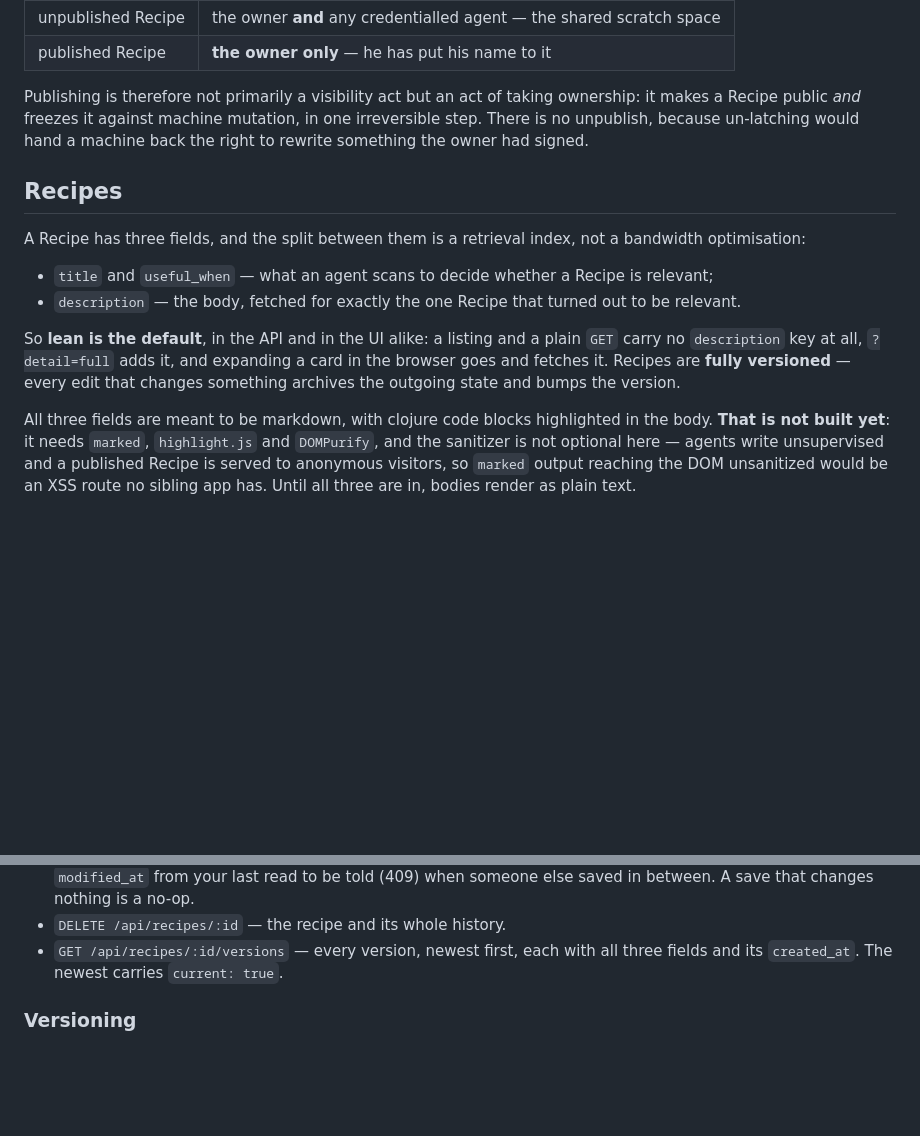
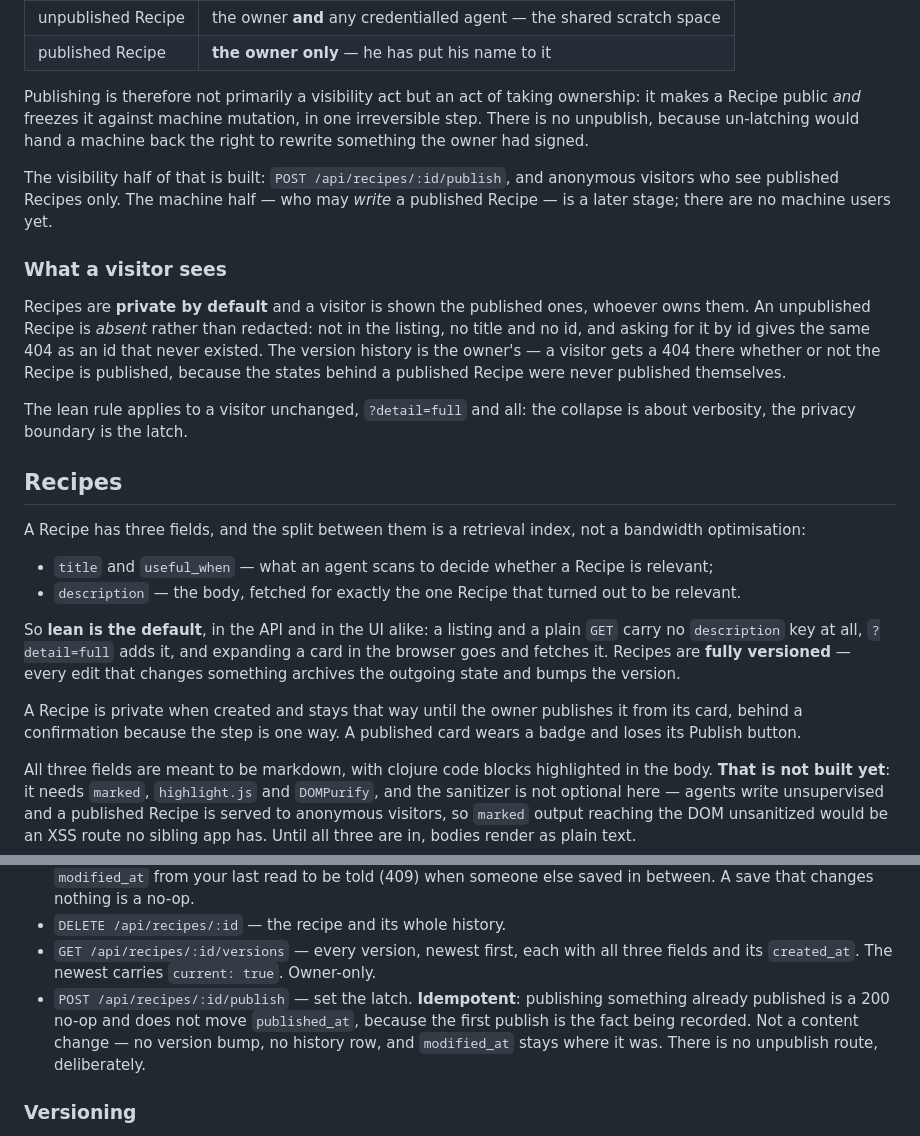
Before and after one commit to eighttrigrams/cookbook, a Markdown page: README.md, 2 parts joined by grey strips. Drawn GitHub-style; blank space fills up the shorter version.

Commit message:
README: the publish latch and what a visitor sees
The README already described the latch as the thing that replaces the recording
gate, written while it was still a plan. This says which half of it now exists —
visibility, and the endpoint that sets it — and which half is a later stage, so
a reader does not take the "who may write" table as a description of code that
is here.

The visitor rules are worth stating in prose rather than leaving to the route
list: absent rather than redacted, the same 404 as a non-existent id, history
owner-only, and the lean rule unchanged for a visitor because verbosity and
privacy are different questions.

Co-Authored-By: Claude Opus 5 <noreply@anthropic.com>

```diff
--- a/README.md
+++ b/README.md
@@ -30,6 +30,22 @@ ownership: it makes a Recipe public *and* freezes it against machine mutation,
 in one irreversible step. There is no unpublish, because un-latching would hand
 a machine back the right to rewrite something the owner had signed.
 
+The visibility half of that is built: `POST /api/recipes/:id/publish`, and
+anonymous visitors who see published Recipes only. The machine half — who may
+*write* a published Recipe — is a later stage; there are no machine users yet.
+
+### What a visitor sees
+
+Recipes are **private by default** and a visitor is shown the published ones,
+whoever owns them. An unpublished Recipe is *absent* rather than redacted: not
+in the listing, no title and no id, and asking for it by id gives the same 404
+as an id that never existed. The version history is the owner's — a visitor
+gets a 404 there whether or not the Recipe is published, because the states
+behind a published Recipe were never published themselves.
+
+The lean rule applies to a visitor unchanged, `?detail=full` and all: the
+collapse is about verbosity, the privacy boundary is the latch.
+
 ## Recipes
 
 A Recipe has three fields, and the split between them is a retrieval index, not
@@ -44,6 +60,10 @@ So **lean is the default**, in the API and in the UI alike: a listing and a plai
 `GET` carry no `description` key at all, `?detail=full` adds it, and expanding a
 card in the browser goes and fetches it. Recipes are **fully versioned** — every
 edit that changes something archives the outgoing state and bumps the version.
+
+A Recipe is private when created and stays that way until the owner publishes
+it from its card, behind a confirmation because the step is one way. A published
+card wears a badge and loses its Publish button.
 
 All three fields are meant to be markdown, with clojure code blocks highlighted
 in the body. **That is not built yet**: it needs `marked`, `highlight.js` and
@@ -111,6 +131,12 @@ are the interface, not decoration.
 - `DELETE /api/recipes/:id` — the recipe and its whole history.
 - `GET /api/recipes/:id/versions` — every version, newest first, each with all
   three fields and its `created_at`. The newest carries `current: true`.
+  Owner-only.
+- `POST /api/recipes/:id/publish` — set the latch. **Idempotent**: publishing
+  something already published is a 200 no-op and does not move `published_at`,
+  because the first publish is the fact being recorded. Not a content change —
+  no version bump, no history row, and `modified_at` stays where it was. There
+  is no unpublish route, deliberately.
 
 ### Versioning
 
```
